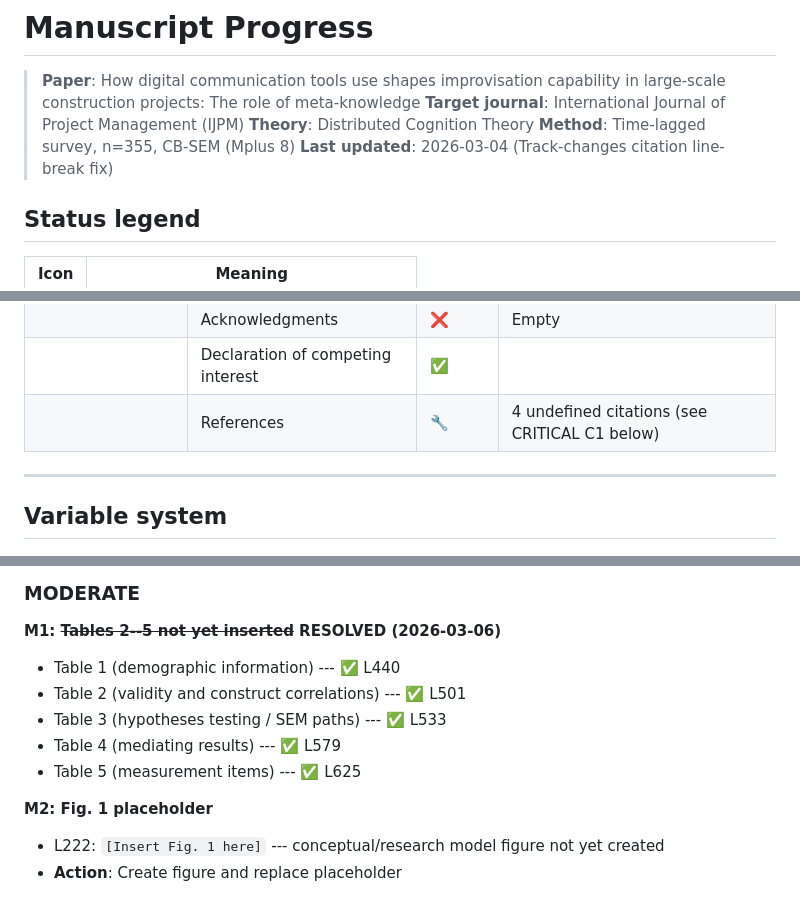
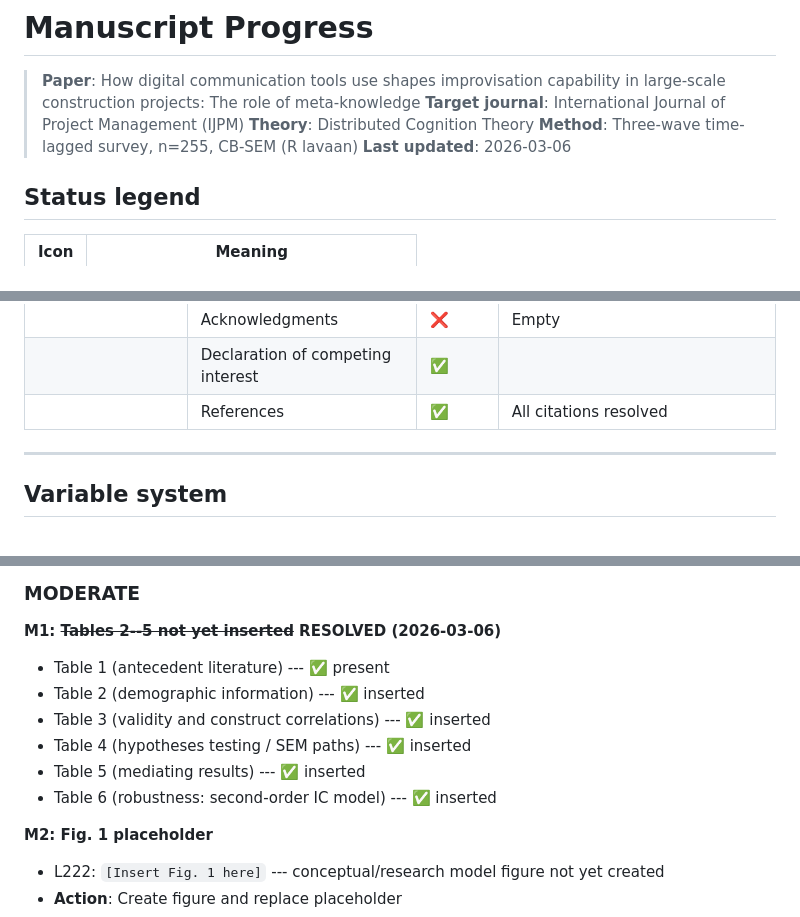
Before and after one commit to zylen97/paper_xq01, a Markdown page: PROGRESS.MD, 3 parts joined by grey strips. Drawn GitHub-style.

```diff
--- a/PROGRESS.MD
+++ b/PROGRESS.MD
@@ -3,8 +3,8 @@
 > **Paper**: How digital communication tools use shapes improvisation capability in large-scale construction projects: The role of meta-knowledge
 > **Target journal**: International Journal of Project Management (IJPM)
 > **Theory**: Distributed Cognition Theory
-> **Method**: Time-lagged survey, n=355, CB-SEM (Mplus 8)
-> **Last updated**: 2026-03-04 (Track-changes citation line-break fix)
+> **Method**: Three-wave time-lagged survey, n=255, CB-SEM (R lavaan)
+> **Last updated**: 2026-03-06
 
 ## Status legend
 
@@ -52,7 +53,7 @@
 | **Back matter** | Data availability | ✅ | |
 | | Acknowledgments | ❌ | Empty |
 | | Declaration of competing interest | ✅ | |
-| | References | 🔧 | 4 undefined citations (see CRITICAL C1 below) |
+| | References | ✅ | All citations resolved |
 
 ---
 
@@ -83,11 +84,12 @@
 ### MODERATE
 
 **M1: ~~Tables 2--5 not yet inserted~~ RESOLVED (2026-03-06)**
-- Table 1 (demographic information) --- ✅ L440
-- Table 2 (validity and construct correlations) --- ✅ L501
-- Table 3 (hypotheses testing / SEM paths) --- ✅ L533
-- Table 4 (mediating results) --- ✅ L579
-- Table 5 (measurement items) --- ✅ L625
+- Table 1 (antecedent literature) --- ✅ present
+- Table 2 (demographic information) --- ✅ inserted
+- Table 3 (validity and construct correlations) --- ✅ inserted
+- Table 4 (hypotheses testing / SEM paths) --- ✅ inserted
+- Table 5 (mediating results) --- ✅ inserted
+- Table 6 (robustness: second-order IC model) --- ✅ inserted
 
 **M2: Fig. 1 placeholder**
 - L222: `[Insert Fig. 1 here]` --- conceptual/research model figure not yet created
```
Also changed, not shown: other parts of PROGRESS.MD (+25 -17 lines).
